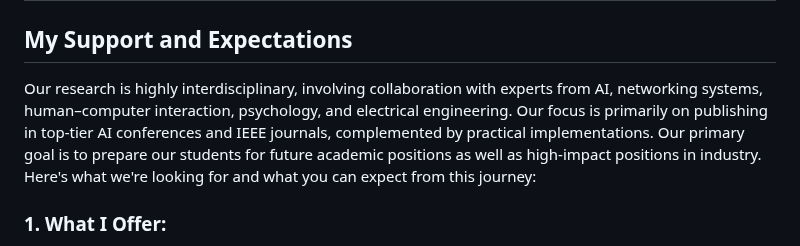
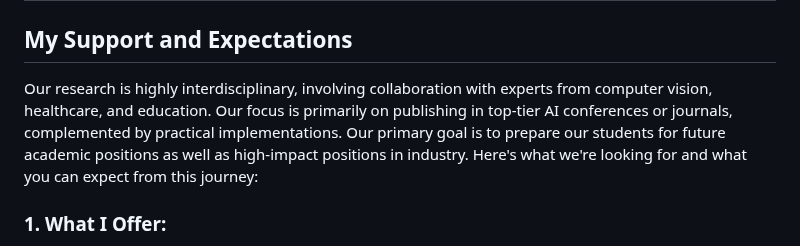
Before and after one commit to wangywUST/wangywust.github.io, a Markdown page: nlp-lab.md, the part around the change. Drawn GitHub-style.

```diff
--- a/nlp-lab.md
+++ b/nlp-lab.md
@@ -16,7 +16,7 @@ Our mission is to pioneer transformative technologies at this intersection, deve
 
 ## My Support and Expectations
 
-Our research is highly interdisciplinary, involving collaboration with experts from AI, networking systems, human–computer interaction, psychology, and electrical engineering. Our focus is primarily on publishing in top-tier AI conferences and IEEE journals, complemented by practical implementations. Our primary goal is to prepare our students for future academic positions as well as high-impact positions in industry. Here's what we're looking for and what you can expect from this journey:
+Our research is highly interdisciplinary, involving collaboration with experts from computer vision, healthcare, and education. Our focus is primarily on publishing in top-tier AI conferences or journals, complemented by practical implementations. Our primary goal is to prepare our students for future academic positions as well as high-impact positions in industry. Here's what we're looking for and what you can expect from this journey:
 
 ### 1. What I Offer:
 - Resources: Full scholarships covering study and living in Hong Kong, plus access to advanced research facilities.
```
